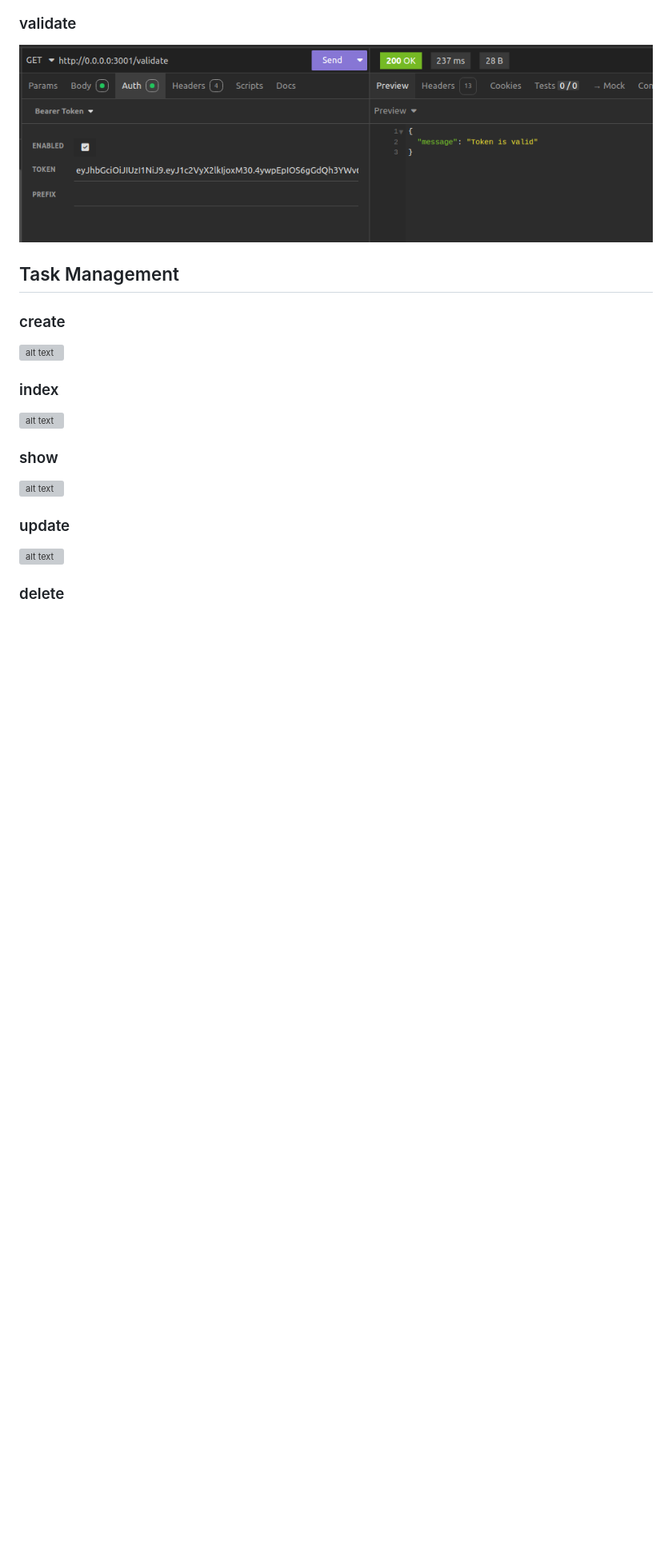
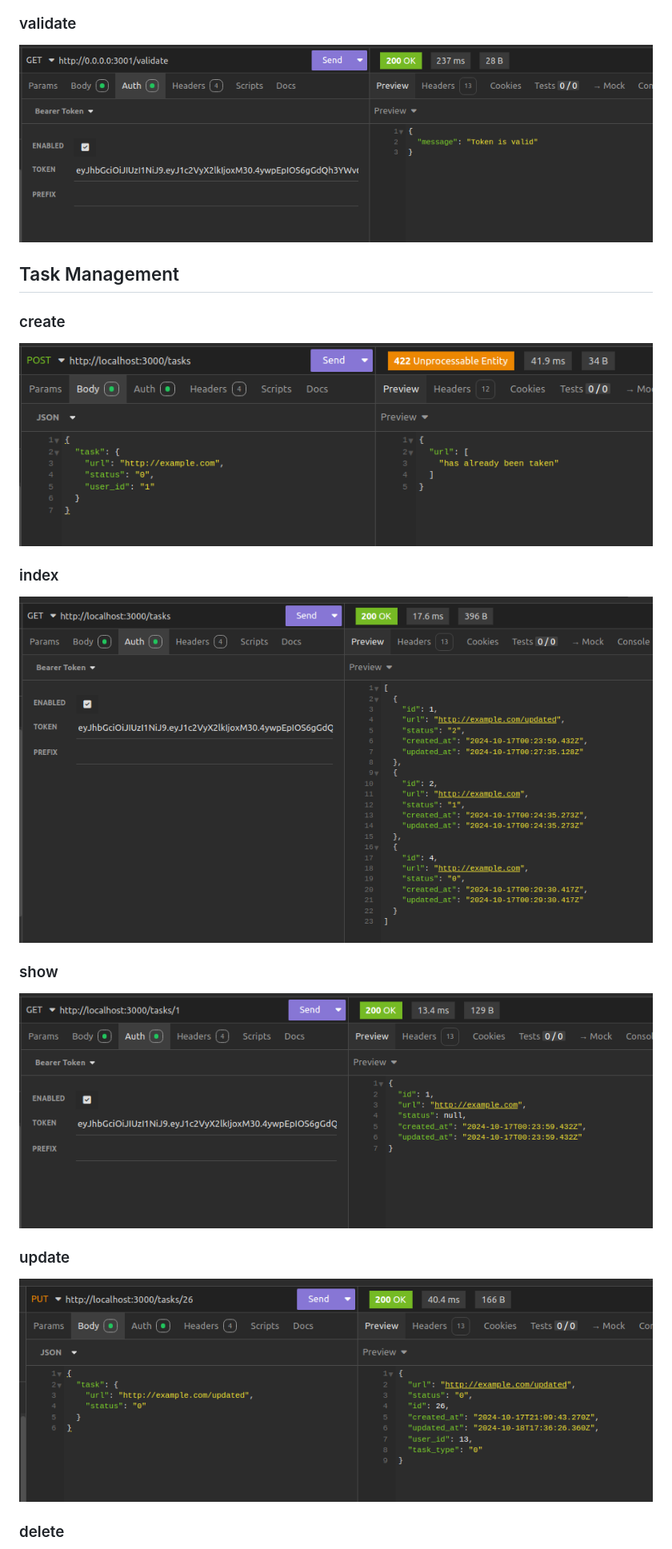
Before and after one commit to GUIFRE88/task, a Markdown page: README.md, the part around the change printed below. Shown: that part at 80% size. Rendered like a GitHub page; blank space fills up the shorter version; grey boxes are pictures that could not be loaded.

Commit message:
alterado imagens

```diff
--- a/README.md
+++ b/README.md
@@ -139,19 +139,19 @@ Temos o botão `See scraping`, onde será possível verificar todos os scrapings
 
 ### create
 
-![alt text]()
+![alt text](https://github.com/GUIFRE88/task/blob/main/images/task/task-create.png)
 
 ### index
 
-![alt text]()
+![alt text](https://github.com/GUIFRE88/task/blob/main/images/task/task-index.png)
 
 ### show
 
-![alt text]()
+![alt text](https://github.com/GUIFRE88/task/blob/main/images/task/task-show.png)
 
 ### update
 
-![alt text]()
+![alt text](https://github.com/GUIFRE88/task/blob/main/images/task/task-update.png)
 
 ### delete
 
```
Also changed, not shown: other parts of README.md (+5 -5 lines).
